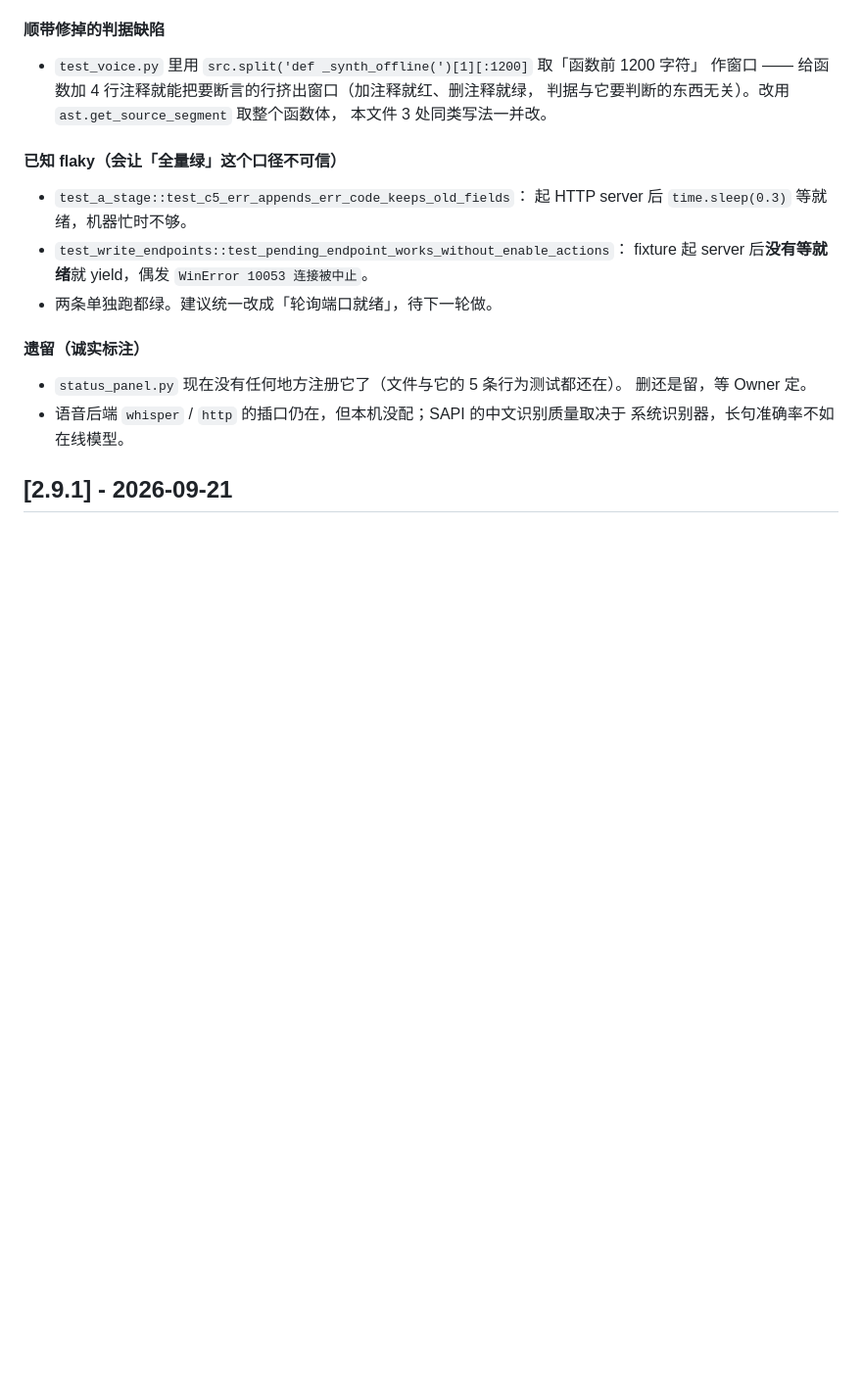
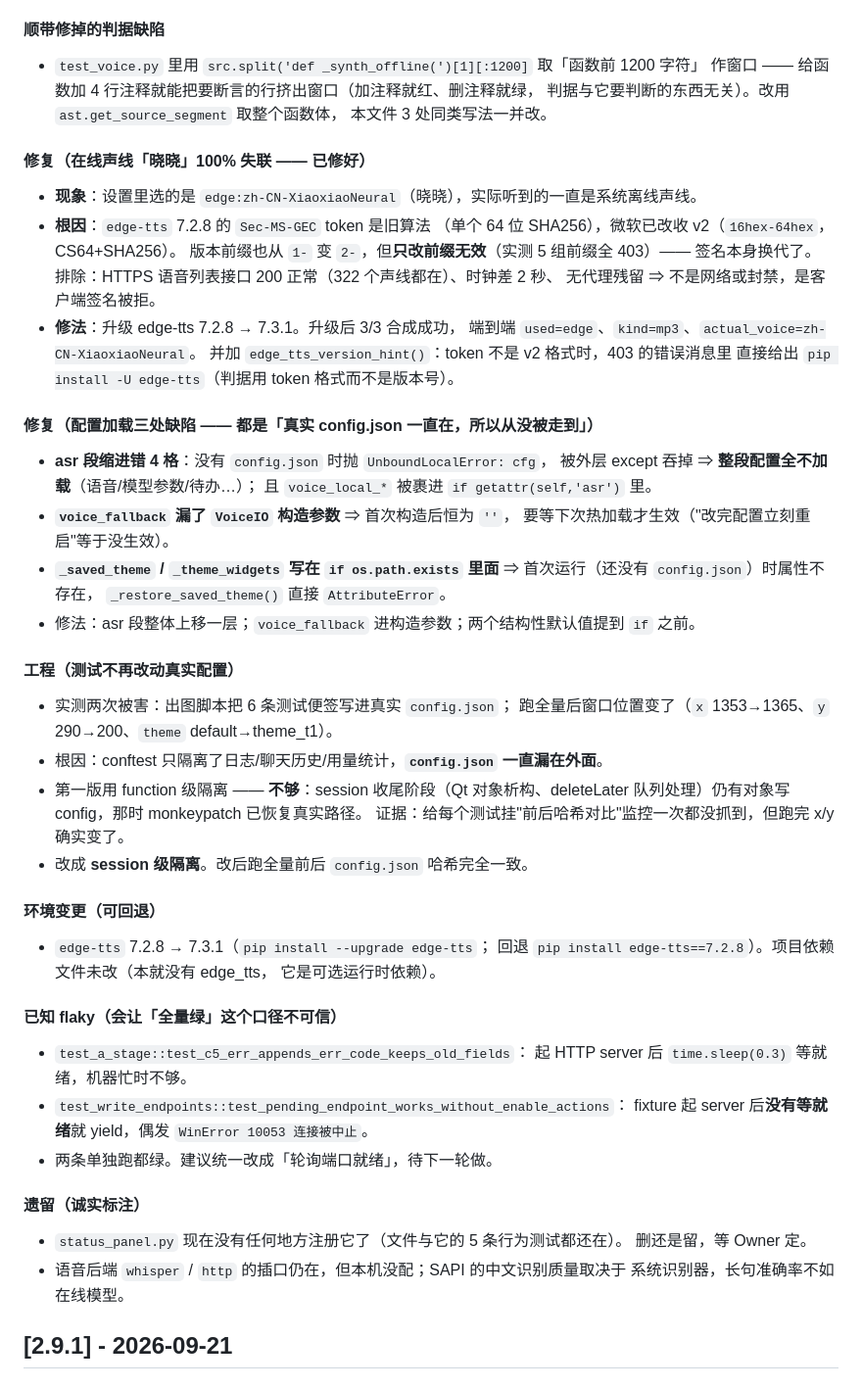
Before and after one commit to sjmsltx/deepseek-desktop-pet, a Markdown page: CHANGELOG.md, the part around the change. Shown at 98% size. Rendered like a GitHub page; blank space fills up the shorter version.

Commit message:
docs(changelog): 补记晓晓 403 修复、配置加载三处缺陷、测试配置隔离

```diff
--- a/CHANGELOG.md
+++ b/CHANGELOG.md
@@ -271,6 +271,48 @@
   作窗口 —— 给函数加 4 行注释就能把要断言的行挤出窗口（加注释就红、删注释就绿，
   判据与它要判断的东西无关）。改用 `ast.get_source_segment` 取整个函数体，
   本文件 3 处同类写法一并改。
+
+#### 修复（在线声线「晓晓」100% 失联 —— 已修好）
+
+- **现象**：设置里选的是 `edge:zh-CN-XiaoxiaoNeural`（晓晓），实际听到的一直是系统离线声线。
+- **根因**：`edge-tts` 7.2.8 的 `Sec-MS-GEC` token 是旧算法
+  （单个 64 位 SHA256），微软已改收 v2（`16hex-64hex`，CS64+SHA256）。
+  版本前缀也从 `1-` 变 `2-`，但**只改前缀无效**（实测 5 组前缀全 403）——
+  签名本身换代了。
+  排除：HTTPS 语音列表接口 200 正常（322 个声线都在）、时钟差 2 秒、
+  无代理残留 ⇒ 不是网络或封禁，是客户端签名被拒。
+- **修法**：升级 edge-tts 7.2.8 → 7.3.1。升级后 3/3 合成成功，
+  端到端 `used=edge`、`kind=mp3`、`actual_voice=zh-CN-XiaoxiaoNeural`。
+  并加 `edge_tts_version_hint()`：token 不是 v2 格式时，403 的错误消息里
+  直接给出 `pip install -U edge-tts`（判据用 token 格式而不是版本号）。
+
+#### 修复（配置加载三处缺陷 —— 都是「真实 config.json 一直在，所以从没被走到」）
+
+- **asr 段缩进错 4 格**：没有 `config.json` 时抛 `UnboundLocalError: cfg`，
+  被外层 except 吞掉 ⇒ **整段配置全不加载**（语音/模型参数/待办…）；
+  且 `voice_local_*` 被裹进 `if getattr(self,'asr')` 里。
+- **`voice_fallback` 漏了 `VoiceIO` 构造参数** ⇒ 首次构造后恒为 `''`，
+  要等下次热加载才生效（"改完配置立刻重启"等于没生效）。
+- **`_saved_theme` / `_theme_widgets` 写在 `if os.path.exists` 里面**
+  ⇒ 首次运行（还没有 `config.json`）时属性不存在，
+  `_restore_saved_theme()` 直接 `AttributeError`。
+- 修法：asr 段整体上移一层；`voice_fallback` 进构造参数；两个结构性默认值提到 `if` 之前。
+
+#### 工程（测试不再改动真实配置）
+
+- 实测两次被害：出图脚本把 6 条测试便签写进真实 `config.json`；
+  跑全量后窗口位置变了（`x` 1353→1365、`y` 290→200、`theme` default→theme_t1）。
+- 根因：conftest 只隔离了日志/聊天历史/用量统计，**`config.json` 一直漏在外面**。
+- 第一版用 function 级隔离 —— **不够**：session 收尾阶段（Qt 对象析构、deleteLater
+  队列处理）仍有对象写 config，那时 monkeypatch 已恢复真实路径。
+  证据：给每个测试挂"前后哈希对比"监控一次都没抓到，但跑完 x/y 确实变了。
+- 改成 **session 级隔离**。改后跑全量前后 `config.json` 哈希完全一致。
+
+#### 环境变更（可回退）
+
+- `edge-tts` 7.2.8 → 7.3.1（`pip install --upgrade edge-tts`；
+  回退 `pip install edge-tts==7.2.8`）。项目依赖文件未改（本就没有 edge_tts，
+  它是可选运行时依赖）。
 
 #### 已知 flaky（会让「全量绿」这个口径不可信）
 
```
